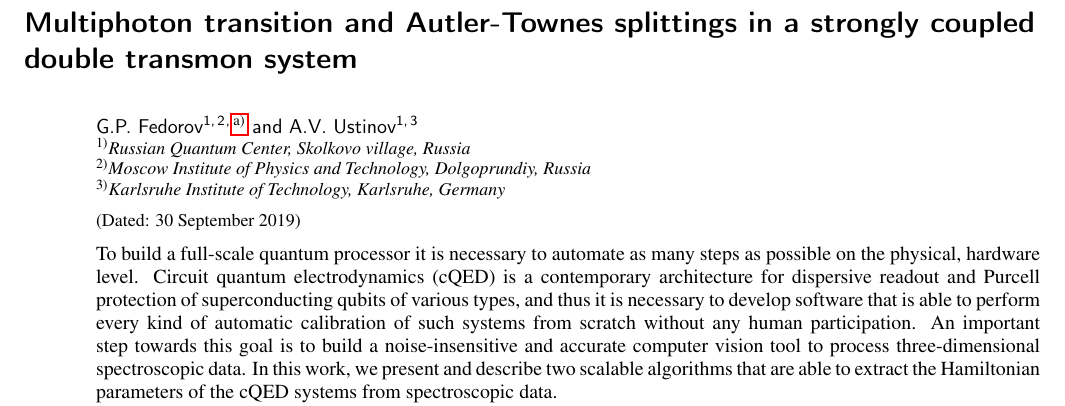
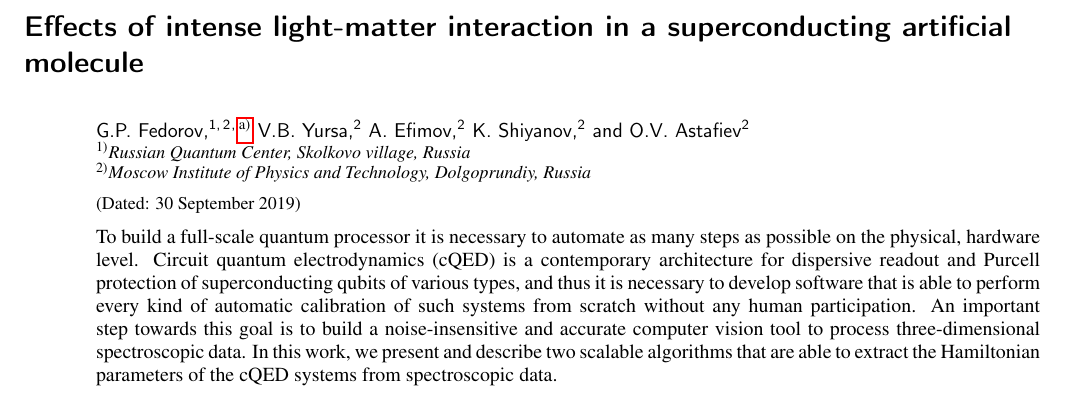
Before and after one commit to vdrhtc/Two-qubit-AT-paper, a LaTeX paper (document.tex): part of page 1 of 4 before the commit and part of page 1 of 5 after it, cut at the place of the change. Compiled offline with pdfLaTeX.

Commit message:
Added authors, added main scheme

```diff
--- a/document.tex
+++ b/document.tex
@@ -50,10 +50,12 @@
 %\usepackage{multirow}
 %\usepackage{makecell}
 \graphicspath{{Pictures/}}
+
+\newcommand{\mytitile}{Effects of intense light-matter interaction in a superconducting artificial molecule}
 \begin{document}
 	\preprint{AIP/123-QED}
 
-	\title[Multiphoton transition and  Autler-Townes splittings in a strongly coupled double transmon system]{Multiphoton transition and  Autler-Townes splittings in a strongly coupled double transmon system\\~}
+	\title[\mytitile]{\mytitile\\~}
 
 	\author{G.P. Fedorov}
 	\email{gleb.fedorov@phystech.edu}
@@ -65,13 +67,28 @@
 		Moscow Institute of Physics and Technology, Dolgoprundiy, Russia
 	}%
 
-	\author{A.V. Ustinov}
+	\author{V.B. Yursa}
 	\affiliation{
-		Russian Quantum Center, Skolkovo village, Russia
+		Moscow Institute of Physics and Technology, Dolgoprundiy, Russia
 	}%
-	\affiliation{%
-		Karlsruhe Institute of Technology, Karlsruhe, Germany
+
+	\author{A. Efimov}
+
+	\affiliation{
+		Moscow Institute of Physics and Technology, Dolgoprundiy, Russia
 	}%
+
+	\author{K. Shiyanov}
+
+	\affiliation{
+		Moscow Institute of Physics and Technology, Dolgoprundiy, Russia
+	}%
+
+	\author{O.V. Astafiev}
+	\affiliation{
+		Moscow Institute of Physics and Technology, Dolgoprundiy, Russia
+	}%
+
 
 	\date{\today}% It is always \today, today,
 	%  but any date may be explicitly specified
```
Also changed, not shown: Pictures/main_scheme.pdf (added), Pictures/main_scheme.svg (added), document.tex (6 more changed lines).
